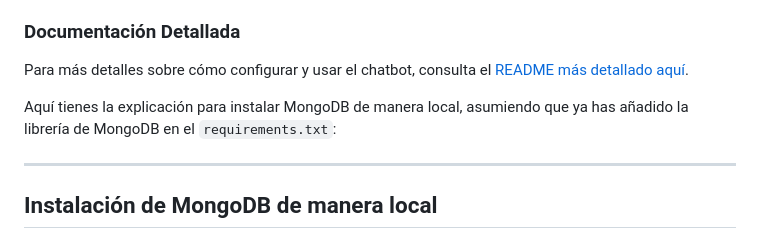
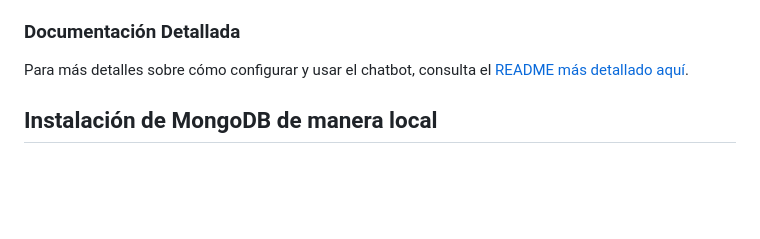
Before and after one commit to NicolasPozoV/API-RAG, a Markdown page: README.md, the part around the change. Drawn GitHub-style; blank space fills up the shorter version.

Commit message:
se mejora readme

```diff
--- a/README.md
+++ b/README.md
@@ -114,11 +114,6 @@ Para instalar las dependencias, simplemente ejecuta el siguiente comando en tu t
 
 Para más detalles sobre cómo configurar y usar el chatbot, consulta el [README más detallado aquí](./LangChain/Readme.md).
 
-
-Aquí tienes la explicación para instalar MongoDB de manera local, asumiendo que ya has añadido la librería de MongoDB en el `requirements.txt`:
-
----
-
 ## Instalación de MongoDB de manera local
 
 Para que tu proyecto funcione correctamente con MongoDB, necesitas instalar y configurar MongoDB de manera local en tu máquina. Sigue estos pasos para instalar MongoDB en tu entorno local.
```
